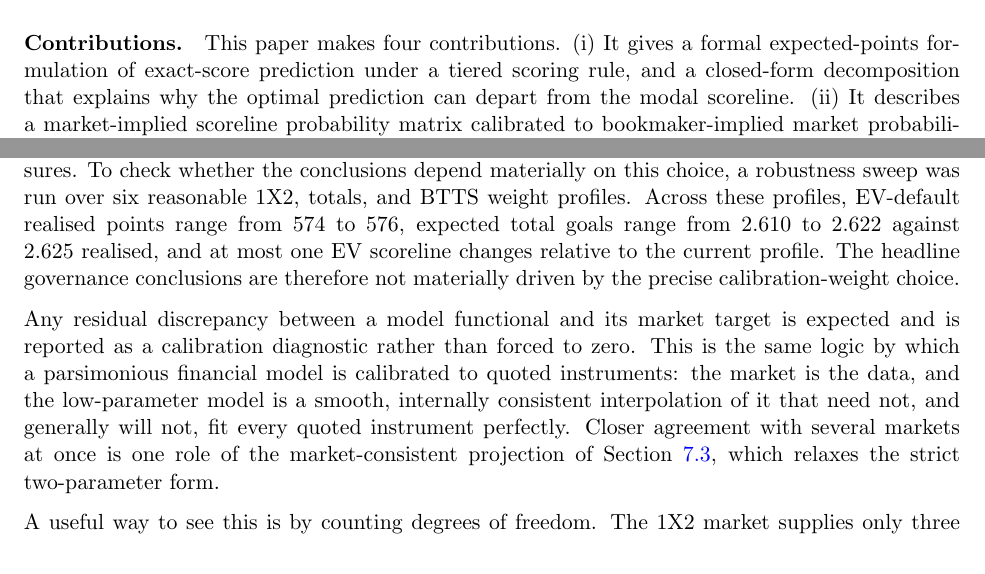
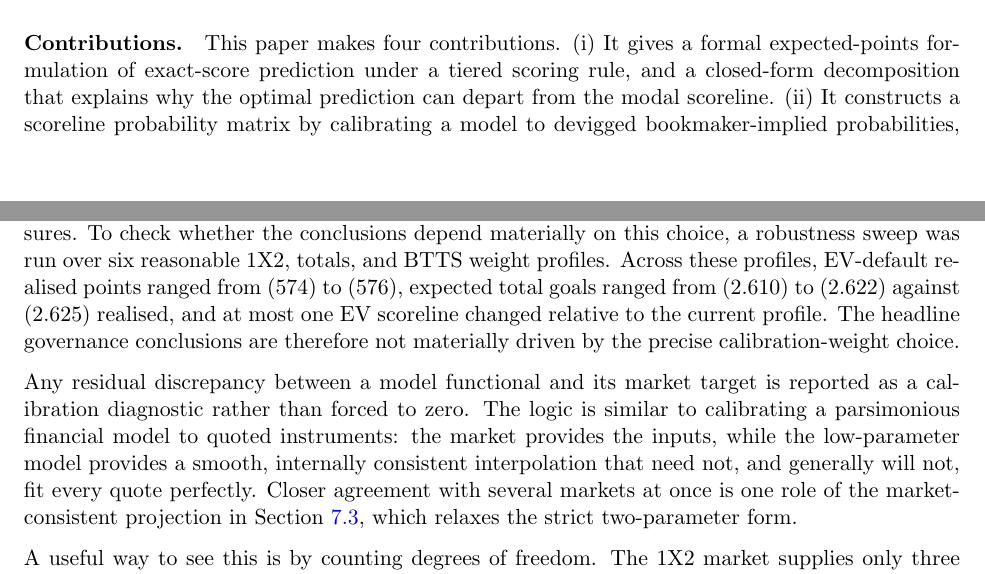
Before and after one commit to BrechtK/WC-Prediction-Model, a LaTeX paper (paper/world_cup_prediction_model.tex): two parts of pages 2 and 7 of 18, joined at a grey line, cut so that both start at the same text. Compiled offline with pdfLaTeX.

Commit message:
Polish calibration robustness discussion

```diff
--- a/paper/world_cup_prediction_model.tex
+++ b/paper/world_cup_prediction_model.tex
@@ -57,8 +57,7 @@ The aim of this model is to build a disciplined prediction-pool decision model a
 \paragraph{Contributions.} This paper makes four contributions. (i) It gives a formal
 expected-points formulation of exact-score prediction under a tiered scoring rule, and a
 closed-form decomposition that explains why the optimal prediction can depart from the modal
-scoreline. (ii) It describes a market-implied scoreline probability matrix calibrated to
-bookmaker-implied market probabilities rather than to historical goal counts. (iii) It catalogues a set of
+scoreline. (ii) It constructs a scoreline probability matrix by calibrating a model to devigged bookmaker-implied probabilities, rather than estimating scoring rates from historical goal counts. (iii) It catalogues a set of
 challenger views (i.e. modal, market-consistent/entropy-projected, Asian-handicap, and
 correct-score) as explainable challengers rather than automatic overrides. (iv) It
 reports historical validation on the 2014, 2018, and 2022 World Cup group stages and
@@ -308,15 +307,18 @@ correct-score information). A two-parameter independent-Poisson model therefore
 objective in~\eqref{eq:calibration} returns the best compromise, with $\omega_k$ deciding
 which markets are matched most closely when they disagree.
 
-The calibration weights are fixed reliability hyperparameters rather than estimated liquidity
-measures. To check whether the conclusions depend materially on this choice, a robustness sweep
-was run over six reasonable 1X2, totals, and BTTS weight profiles. Across these profiles,
-EV-default realised points range from \(574\) to \(576\), expected total goals range from
-\(2.610\) to \(2.622\) against \(2.625\) realised, and at most one EV scoreline changes relative
-to the current profile. The headline governance conclusions are therefore not materially driven
-by the precise calibration-weight choice.
+The calibration weights are fixed reliability hyperparameters rather than estimated liquidity measures.
+To check whether the conclusions depend materially on this choice, a robustness sweep was run over six
+reasonable 1X2, totals, and BTTS weight profiles. Across these profiles, EV-default realised points ranged
+from (574) to (576), expected total goals ranged from (2.610) to (2.622) against (2.625) realised, and at
+most one EV scoreline changed relative to the current profile. The headline governance conclusions are
+therefore not materially driven by the precise calibration-weight choice.
 
-Any residual discrepancy between a model functional and its market target is expected and is reported as a calibration diagnostic rather than forced to zero. This is the same logic by which a parsimonious financial model is calibrated to quoted instruments: the market is the data, and the low-parameter model is a smooth, internally consistent interpolation of it that need not, and generally will not, fit every quoted instrument perfectly. Closer agreement with several markets at once is one role of the market-consistent projection of
+Any residual discrepancy between a model functional and its market target is reported as a calibration
+diagnostic rather than forced to zero. The logic is similar to calibrating a parsimonious financial model
+to quoted instruments: the market provides the inputs, while the low-parameter model provides a smooth,
+internally consistent interpolation that need not, and generally will not, fit every quote perfectly.
+Closer agreement with several markets at once is one role of the market-consistent projection in
 Section~\ref{sec:entropy}, which relaxes the strict two-parameter form.
 
 A useful way to see this is by counting degrees of freedom. The 1X2 market supplies only three
```
